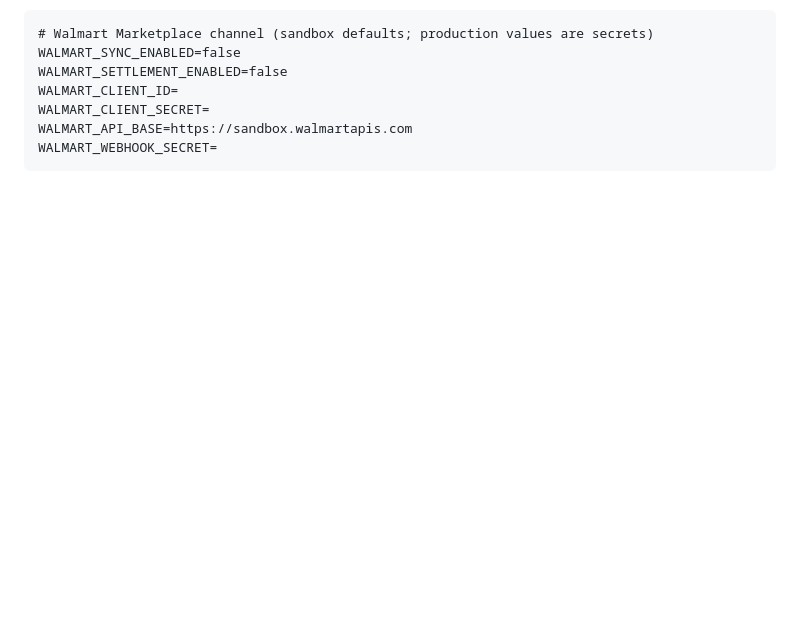
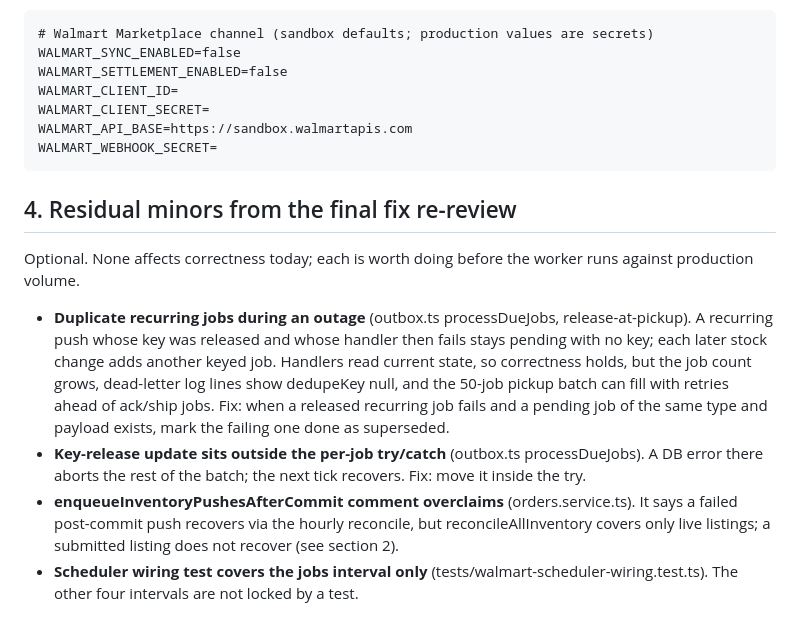
Before and after one commit to jackMoven1/alpinebrick-platform, a Markdown page: docs/status/2026-09-22-walmart-launch-checklist.md, the part around the change. Rendered like a GitHub page; blank space fills up the shorter version.

Commit message:
docs: record residual minors from the walmart final fix re-review
Co-Authored-By: Claude Opus 5 <noreply@anthropic.com>

````diff
--- a/docs/status/2026-09-22-walmart-launch-checklist.md
+++ b/docs/status/2026-09-22-walmart-launch-checklist.md
@@ -60,3 +60,12 @@ WALMART_CLIENT_SECRET=
 WALMART_API_BASE=https://sandbox.walmartapis.com
 WALMART_WEBHOOK_SECRET=
 ```
+
+## 4. Residual minors from the final fix re-review
+
+Optional. None affects correctness today; each is worth doing before the worker runs against production volume.
+
+- **Duplicate recurring jobs during an outage** (outbox.ts processDueJobs, release-at-pickup). A recurring push whose key was released and whose handler then fails stays pending with no key; each later stock change adds another keyed job. Handlers read current state, so correctness holds, but the job count grows, dead-letter log lines show dedupeKey null, and the 50-job pickup batch can fill with retries ahead of ack/ship jobs. Fix: when a released recurring job fails and a pending job of the same type and payload exists, mark the failing one done as superseded.
+- **Key-release update sits outside the per-job try/catch** (outbox.ts processDueJobs). A DB error there aborts the rest of the batch; the next tick recovers. Fix: move it inside the try.
+- **enqueueInventoryPushesAfterCommit comment overclaims** (orders.service.ts). It says a failed post-commit push recovers via the hourly reconcile, but reconcileAllInventory covers only live listings; a submitted listing does not recover (see section 2).
+- **Scheduler wiring test covers the jobs interval only** (tests/walmart-scheduler-wiring.test.ts). The other four intervals are not locked by a test.
````
